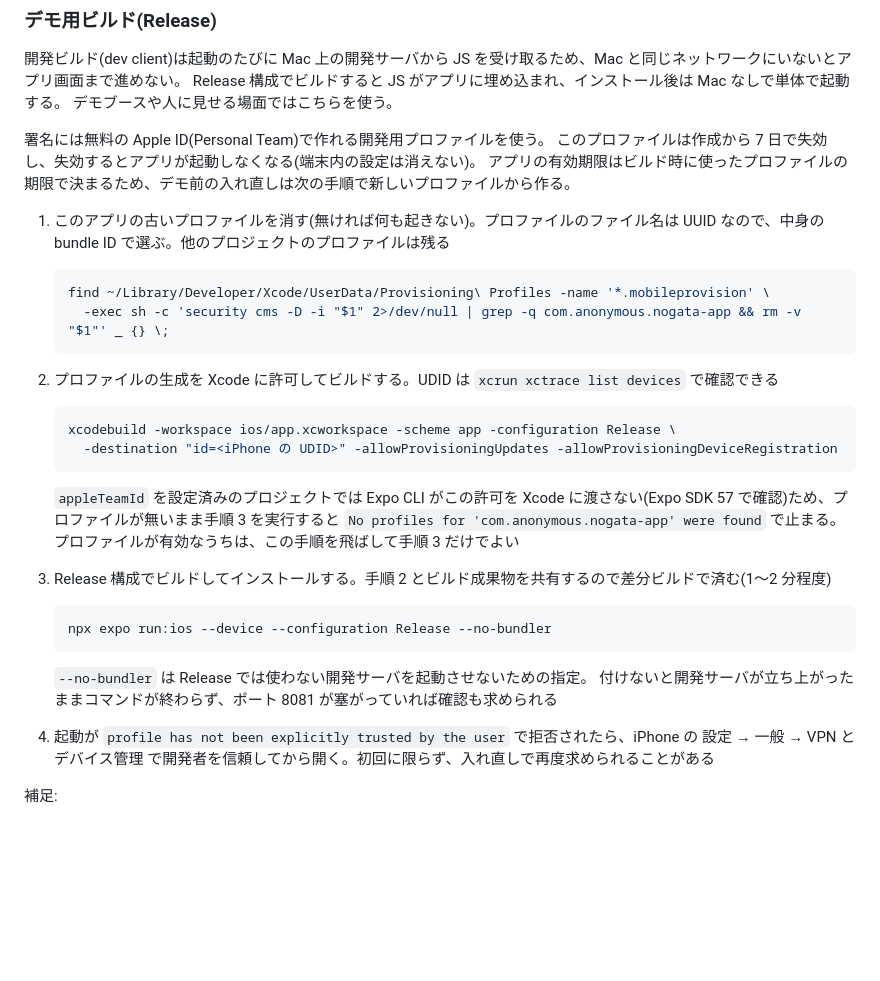
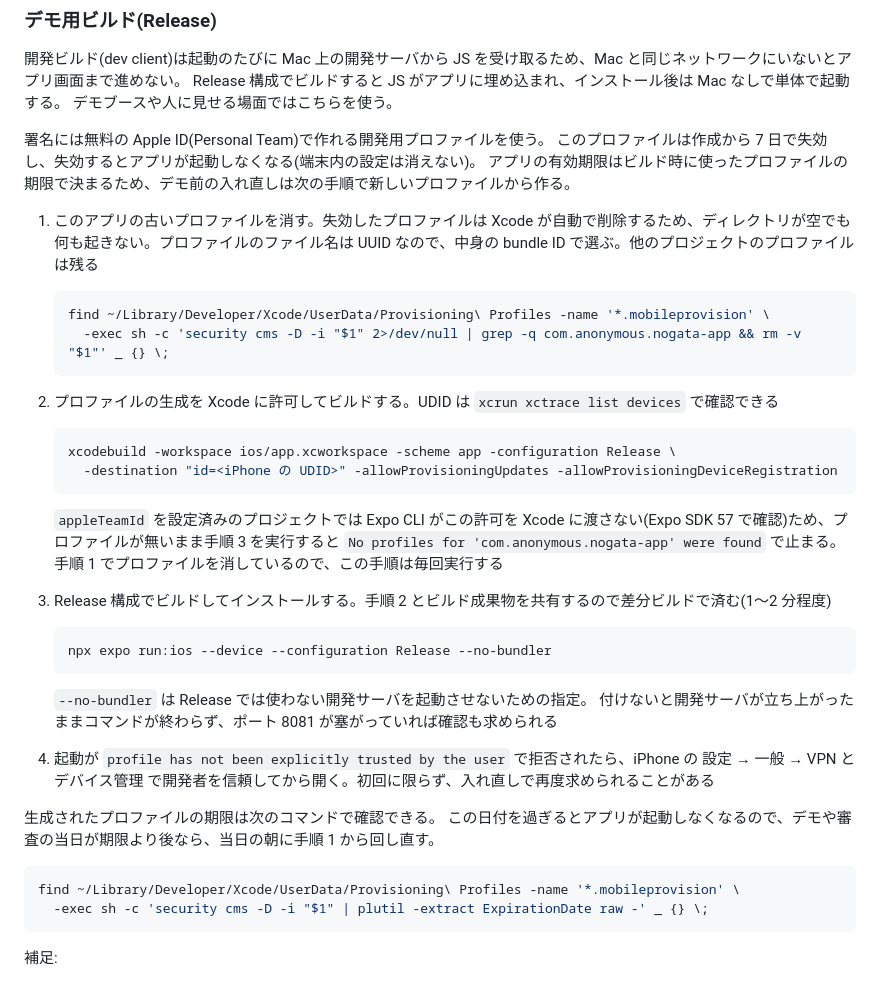
Before and after one commit to Shodai-Takehara/nogata-base, a Markdown page: README.md, the part around the change. Drawn GitHub-style; blank space fills up the shorter version.

Commit message:
docs: Release ビルド手順のプロファイル再生成を毎回実行に直す
プロファイルは 7 日で失効し、失効すると Xcode が自動で削除する。
「有効なうちは手順 2 を飛ばしてよい」と書いていたため、期限切れに気付かないまま手順 3 だけを実行して No profiles で止まった。
手順 1 で消す以上この分岐は成立しないので、毎回実行する形に改めた。
あわせて、当日が期限より後かを事前に判断できるよう期限確認コマンドを追加した。

Co-Authored-By: Claude Opus 5 (1M context) <noreply@anthropic.com>

````diff
--- a/README.md
+++ b/README.md
@@ -43,7 +43,7 @@ Release 構成でビルドすると JS がアプリに埋め込まれ、イン
 このプロファイルは作成から 7 日で失効し、失効するとアプリが起動しなくなる(端末内の設定は消えない)。
 アプリの有効期限はビルド時に使ったプロファイルの期限で決まるため、デモ前の入れ直しは次の手順で新しいプロファイルから作る。
 
-1. このアプリの古いプロファイルを消す(無ければ何も起きない)。プロファイルのファイル名は UUID なので、中身の bundle ID で選ぶ。他のプロジェクトのプロファイルは残る
+1. このアプリの古いプロファイルを消す。失効したプロファイルは Xcode が自動で削除するため、ディレクトリが空でも何も起きない。プロファイルのファイル名は UUID なので、中身の bundle ID で選ぶ。他のプロジェクトのプロファイルは残る
 
    ```bash
    find ~/Library/Developer/Xcode/UserData/Provisioning\ Profiles -name '*.mobileprovision' \
@@ -58,7 +58,7 @@ Release 構成でビルドすると JS がアプリに埋め込まれ、イン
    ```
 
    `appleTeamId` を設定済みのプロジェクトでは Expo CLI がこの許可を Xcode に渡さない(Expo SDK 57 で確認)ため、プロファイルが無いまま手順 3 を実行すると `No profiles for 'com.anonymous.nogata-app' were found` で止まる。
-   プロファイルが有効なうちは、この手順を飛ばして手順 3 だけでよい
+   手順 1 でプロファイルを消しているので、この手順は毎回実行する
 
 3. Release 構成でビルドしてインストールする。手順 2 とビルド成果物を共有するので差分ビルドで済む(1〜2 分程度)
 
@@ -70,6 +70,14 @@ Release 構成でビルドすると JS がアプリに埋め込まれ、イン
    付けないと開発サーバが立ち上がったままコマンドが終わらず、ポート 8081 が塞がっていれば確認も求められる
 
 4. 起動が `profile has not been explicitly trusted by the user` で拒否されたら、iPhone の 設定 → 一般 → VPN とデバイス管理 で開発者を信頼してから開く。初回に限らず、入れ直しで再度求められることがある
+
+生成されたプロファイルの期限は次のコマンドで確認できる。
+この日付を過ぎるとアプリが起動しなくなるので、デモや審査の当日が期限より後なら、当日の朝に手順 1 から回し直す。
+
+```bash
+find ~/Library/Developer/Xcode/UserData/Provisioning\ Profiles -name '*.mobileprovision' \
+  -exec sh -c 'security cms -D -i "$1" | plutil -extract ExpirationDate raw -' _ {} \;
+```
 
 補足:
 
````
